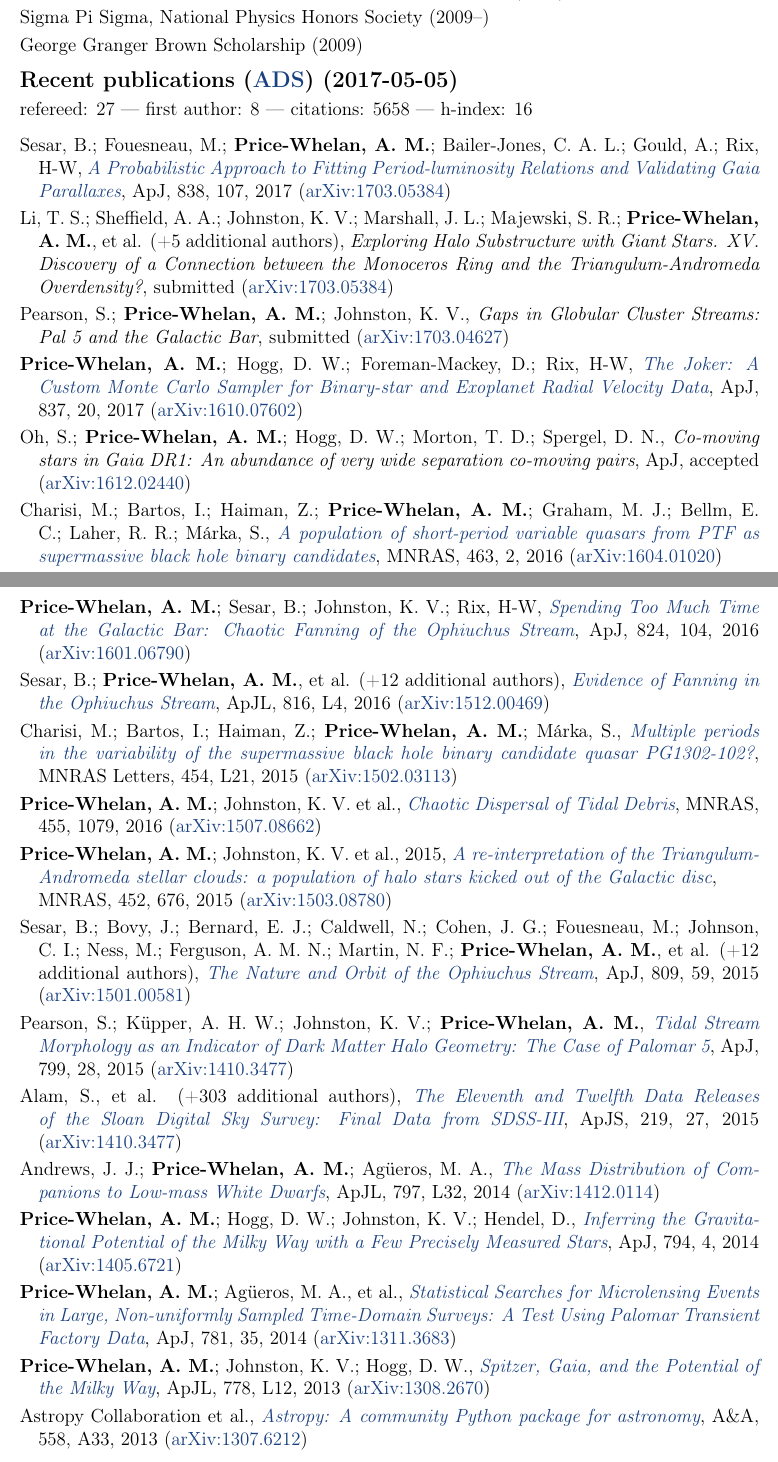
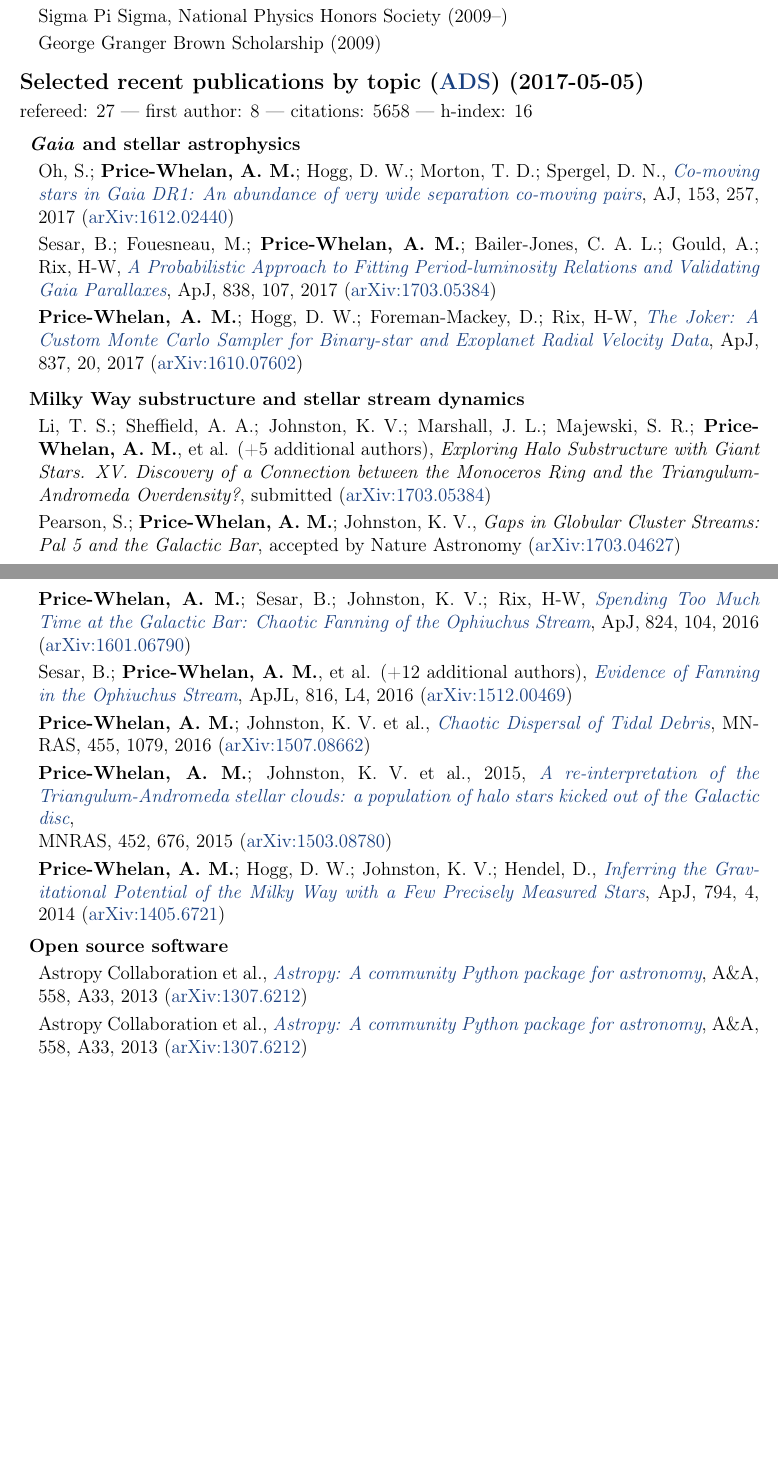
Before and after one commit to jselsing/CV, a LaTeX CV (cv.tex, which reads preamble.tex): two parts of pages 1 and 2 of 4, joined at a grey line, cut so that both start at the same text, the shorter picture padded with empty space. Compiled offline with pdfLaTeX.

Commit message:
move papers into groups

```diff
--- a/cv.tex
+++ b/cv.tex
@@ -40,18 +40,33 @@
 	\item George Granger Brown Scholarship (2009)
 	\end{itemize}
 
-\section*{Recent publications (\href{\adsurl}{ADS}) (2017-05-05)}
+\section*{Selected recent publications by topic (\href{\adsurl}{ADS}) (2017-05-05)}
     refereed: 27 ---
     first author: 8 ---
     citations: 5658 ---
     h-index: 16
 
-	%\subsection*{First-author}
+    \vspace{1em}
+
+	\subsection*{\textbf{\textit{Gaia}} and stellar astrophysics}
 	\begin{itemize}
+
+\item Oh, S.; {\bf Price-Whelan, A. M.}; Hogg, D. W.; Morton, T. D.; Spergel, D. N.,
+    \doi{10.3847/1538-3881/aa6ffd}{Co-moving stars in Gaia DR1: An abundance of very wide separation co-moving pairs},
+    \aj, 153, 257, 2017 (\arxiv{1612.02440})
 
 \item Sesar, B.; Fouesneau, M.; {\bf Price-Whelan, A. M.}; Bailer-Jones, C. A. L.; Gould, A.; Rix, H-W,
     \doi{10.3847/1538-4357/aa643b}{A Probabilistic Approach to Fitting Period-luminosity Relations and Validating Gaia Parallaxes},
     \apj, 838, 107, 2017 (\arxiv{1703.05384})
+
+\item {\bf Price-Whelan, A. M.}; Hogg, D. W.; Foreman-Mackey, D.; Rix, H-W,
+    \doi{10.3847/1538-4357/aa5e50}{The Joker: A Custom Monte Carlo Sampler for Binary-star and Exoplanet Radial Velocity Data},
+    \apj, 837, 20, 2017 (\arxiv{1610.07602})
+
+    \end{itemize}
+
+    \subsection*{Milky Way substructure and stellar stream dynamics}
+    \begin{itemize}
 
 \item Li, T. S.; Sheffield, A. A.; Johnston, K. V.; Marshall, J. L.; Majewski, S. R.; {\bf Price-Whelan, A. M.}, et al. (+5 additional authors),
     %\doi{}{Exploring Halo Substructure with Giant Stars. XV. Discovery of a Connection between the Monoceros Ring and the Triangulum-Andromeda Overdensity?},
@@ -61,20 +76,7 @@
 \item Pearson, S.; {\bf Price-Whelan, A. M.}; Johnston, K. V.,
     %\doi{}{Gaps in Globular Cluster Streams: Pal 5 and the Galactic Bar},
     {\it Gaps in Globular Cluster Streams: Pal 5 and the Galactic Bar},
-    submitted (\arxiv{1703.04627})
-
-\item {\bf Price-Whelan, A. M.}; Hogg, D. W.; Foreman-Mackey, D.; Rix, H-W,
-    \doi{10.3847/1538-4357/aa5e50}{The Joker: A Custom Monte Carlo Sampler for Binary-star and Exoplanet Radial Velocity Data},
-    \apj, 837, 20, 2017 (\arxiv{1610.07602})
-
-\item Oh, S.; {\bf Price-Whelan, A. M.}; Hogg, D. W.; Morton, T. D.; Spergel, D. N.,
-    %\doi{}{Co-moving stars in Gaia DR1: An abundance of very wide separation co-moving pairs},
-    {\it Co-moving stars in Gaia DR1: An abundance of very wide separation co-moving pairs},
-    \apj, accepted (\arxiv{1612.02440})
-
-\item Charisi, M.; Bartos, I.; Haiman, Z.; {\bf Price-Whelan, A. M.}; Graham, M. J.; Bellm, E. C.; Laher, R. R.; M\'arka, S.,
-    \doi{10.1093/mnras/stw1838}{A population of short-period variable quasars from PTF as supermassive black hole binary candidates},
-    \mnras, 463, 2, 2016 (\arxiv{1604.01020})
+    accepted by Nature Astronomy (\arxiv{1703.04627})
 
 \item {\bf Price-Whelan, A. M.}; Sesar, B.; Johnston, K. V.; Rix, H-W,
     \doi{10.3847/0004-637X/824/2/104}{Spending Too Much Time at the Galactic Bar: Chaotic Fanning of the Ophiuchus Stream},
@@ -84,10 +86,6 @@
     \doi{10.3847/2041-8205/816/1/L4}{Evidence of Fanning in the Ophiuchus Stream},
     \apjl, 816, L4, 2016 (\arxiv{1512.00469})
 
-\item Charisi, M.; Bartos, I.; Haiman, Z.; {\bf Price-Whelan, A. M.}; M\'arka, S.,
-    \doi{10.1093/mnrasl/slv111}{Multiple periods in the variability of the supermassive black hole binary candidate quasar PG1302-102?},
-    \mnrasl, 454, L21, 2015 (\arxiv{1502.03113})
-
 \item {\bf Price-Whelan, A. M.}; Johnston, K. V. et al.,
     \doi{10.1093/mnras/stv2383}{Chaotic Dispersal of Tidal Debris},
     \mnras, 455, 1079, 2016 (\arxiv{1507.08662})
@@ -96,38 +94,20 @@
     \doi{10.1093/mnras/stv1324}{A re-interpretation of the Triangulum-Andromeda stellar clouds: a population of halo stars kicked out of the Galactic disc},\\
     \mnras, 452, 676, 2015 (\arxiv{1503.08780})
 
-\item Sesar, B.; Bovy, J.; Bernard, E. J.; Caldwell, N.; Cohen, J. G.; Fouesneau, M.; Johnson, C. I.; Ness, M.; Ferguson, A. M. N.; Martin, N. F.; {\bf Price-Whelan, A. M.}, et al. (+12 additional authors),
-    \doi{10.1088/0004-637X/809/1/59}{The Nature and Orbit of the Ophiuchus Stream},
-    \apj, 809, 59, 2015 (\arxiv{1501.00581})
-
-\item Pearson, S.; K\"upper, A. H. W.; Johnston, K. V.; {\bf Price-Whelan, A. M.},
-    \doi{10.1088/0004-637X/799/1/28}
-    {Tidal Stream Morphology as an Indicator of Dark Matter Halo Geometry: The Case of Palomar 5},
-    \apj, 799, 28, 2015 (\arxiv{1410.3477})
-
-\item Alam, S., et al. (+303 additional authors),
-    \doi{10.1088/0067-0049/219/1/12}{The Eleventh and Twelfth Data Releases of the Sloan Digital Sky Survey: Final Data from SDSS-III},
-    \apj S, 219, 27, 2015 (\arxiv{1410.3477})
-
-\item Andrews, J. J.; {\bf Price-Whelan, A. M.}; Ag\"ueros, M. A.,
-    \doi{10.1088/2041-8205/797/2/L32}
-    {The Mass Distribution of Companions to Low-mass White Dwarfs},
-    \apjl, 797, L32, 2014 (\arxiv{1412.0114})
-
 \item {\bf Price-Whelan, A. M.}; Hogg, D. W.; Johnston, K. V.; Hendel, D.,
     \doi{10.1088/0004-637X/794/1/4}
     {Inferring the Gravitational Potential of the Milky Way with a Few Precisely Measured Stars},
     \apj, 794, 4, 2014 (\arxiv{1405.6721})
 
-\item {\bf Price-Whelan, A. M.}; Ag\"ueros, M. A., et al.,
-    \doi{10.1088/0004-637X/781/1/35}
-    {Statistical Searches for Microlensing Events in Large, Non-uniformly Sampled Time-Domain Surveys: A Test Using Palomar Transient Factory Data},
-    \apj, 781, 35, 2014 (\arxiv{1311.3683})
+    \end{itemize}
 
-\item {\bf Price-Whelan, A. M.}; Johnston, K. V.; Hogg, D. W.,
-    \doi{10.1088/2041-8205/778/1/L12}
-    {Spitzer, Gaia, and the Potential of the Milky Way},
-    \apjl, 778, L12, 2013 (\arxiv{1308.2670})
+    \subsection*{Open source software}
+    \begin{itemize}
+
+\item Astropy Collaboration et al.,
+    \doi{10.1051/0004-6361/201322068}
+    {Astropy: A community Python package for astronomy},
+    \aanda, 558, A33, 2013 (\arxiv{1307.6212})
 
 \item Astropy Collaboration et al.,
     \doi{10.1051/0004-6361/201322068}
--- a/preamble.tex
+++ b/preamble.tex
@@ -55,7 +55,7 @@
     \setlength{\itemsep}{0.em}
     \setlength{\parskip}{0pt}
     \setlength{\parsep}{0.25em}
-    \setlength{\itemindent}{-1em}
+    % \setlength{\itemindent}{0em}
   }
 }{
   \end{list}
```
